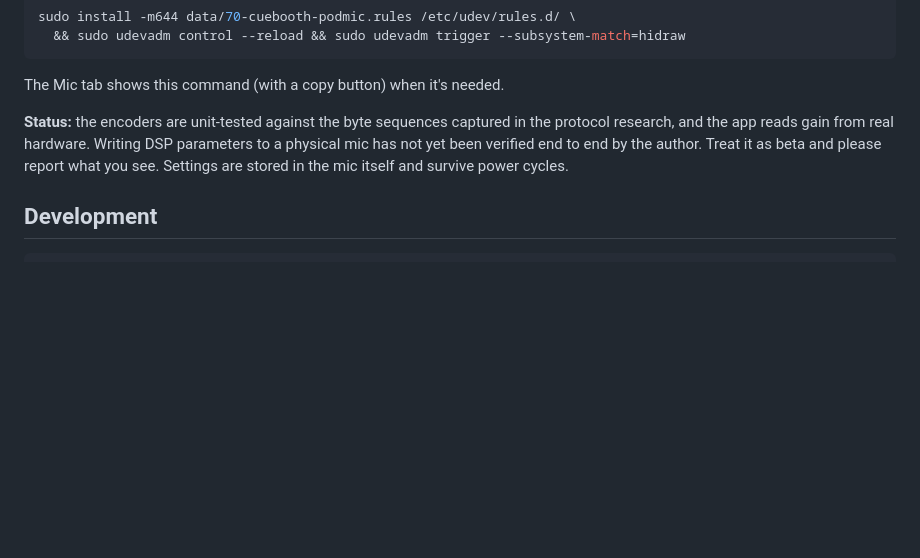
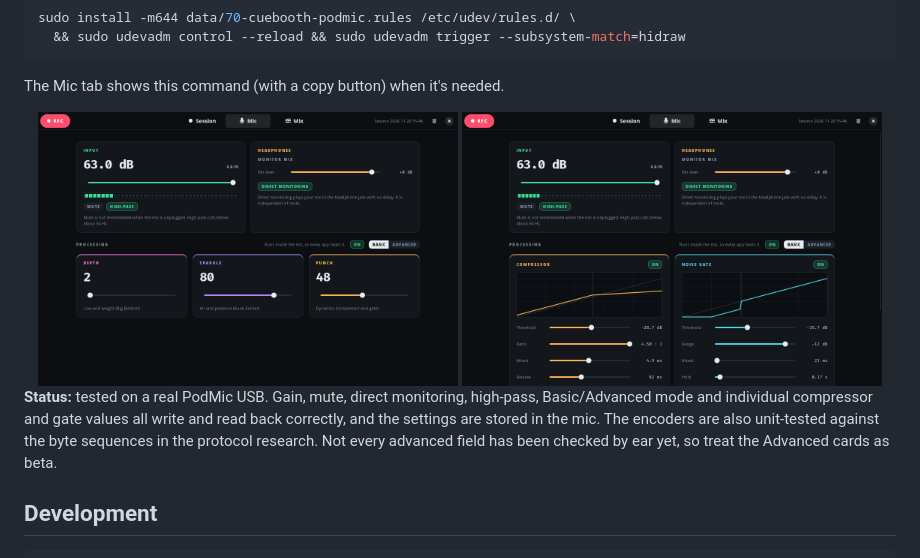
Before and after one commit to thetylerwoodwardproject/podstudio, a Markdown page: README.md, the part around the change. GitHub-like rendering; pictures changed too: docs/screenshots/mic-advanced.png (added), docs/screenshots/mic.png (added); blank space fills up the shorter version.

```diff
--- a/README.md
+++ b/README.md
@@ -70,9 +70,13 @@ sudo install -m644 data/70-cuebooth-podmic.rules /etc/udev/rules.d/ \
 
 The Mic tab shows this command (with a copy button) when it's needed.
 
-**Status:** the encoders are unit-tested against the byte sequences captured in the protocol research, and the app reads gain from real
-hardware. Writing DSP parameters to a physical mic has not yet been verified end to end by the author. Treat it as beta and
-please report what you see. Settings are stored in the mic itself and survive power cycles.
+<div align="center">
+<img src="docs/screenshots/mic.png" width="420" alt="Mic page, Basic mode"> <img src="docs/screenshots/mic-advanced.png" width="420" alt="Mic page, Advanced mode with compressor and gate curves">
+</div>
+
+**Status:** tested on a real PodMic USB. Gain, mute, direct monitoring, high-pass, Basic/Advanced mode and individual compressor and gate
+values all write and read back correctly, and the settings are stored in the mic. The encoders are also unit-tested against the byte
+sequences in the protocol research. Not every advanced field has been checked by ear yet, so treat the Advanced cards as beta.
 
 ## Development
 
```
Also changed, not shown: 4 other files.
